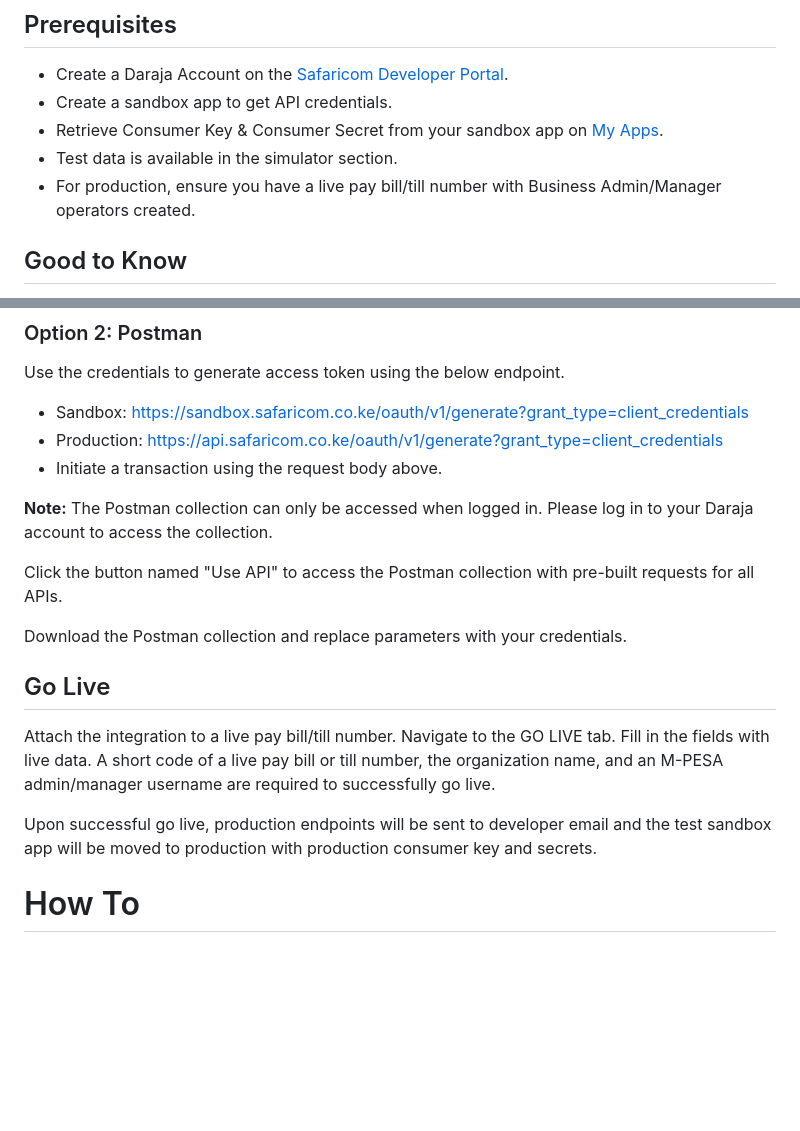
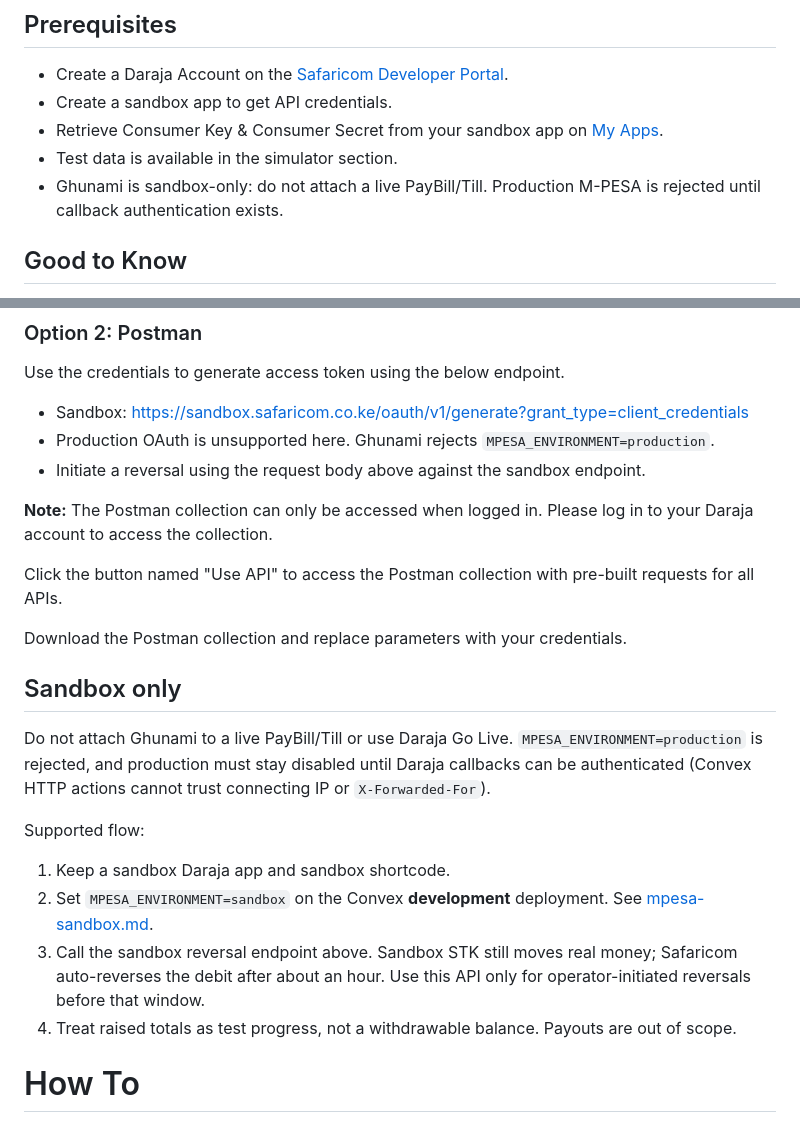
Before and after one commit to Mdalasini/ghunami, a Markdown page: DOCS/reversal.md, 2 parts joined by grey strips. GitHub-like rendering; blank space fills up the shorter version.

Commit message:
Document sandbox-only reversals instead of an unsupported production go-live.

```diff
--- a/DOCS/reversal.md
+++ b/DOCS/reversal.md
@@ -22,7 +22,7 @@ The Reversals API enables the reversal of Customer-to-Business (C2B) transaction
 - Create a sandbox app to get API credentials.
 - Retrieve Consumer Key & Consumer Secret from your sandbox app on [My Apps](https://developer.safaricom.co.ke).
 - Test data is available in the simulator section.
-- For production, ensure you have a live pay bill/till number with Business Admin/Manager operators created.
+- Ghunami is sandbox-only: do not attach a live PayBill/Till. Production M-PESA is rejected until callback authentication exists.
 
 ## Good to Know
 
@@ -240,8 +240,8 @@ Create a new test app under apps on the main nerve bar, select Reversal app prod
 Use the credentials to generate access token using the below endpoint.
 
 - Sandbox: [https://sandbox.safaricom.co.ke/oauth/v1/generate?grant_type=client_credentials](https://sandbox.safaricom.co.ke/oauth/v1/generate?grant_type=client_credentials)
-- Production: [https://api.safaricom.co.ke/oauth/v1/generate?grant_type=client_credentials](https://api.safaricom.co.ke/oauth/v1/generate?grant_type=client_credentials)
-- Initiate a transaction using the request body above.
+- Production OAuth is unsupported here. Ghunami rejects `MPESA_ENVIRONMENT=production`.
+- Initiate a reversal using the request body above against the sandbox endpoint.
 
 **Note:** The Postman collection can only be accessed when logged in. Please log in to your Daraja account to access the collection.
 
@@ -249,11 +249,16 @@ Click the button named "Use API" to access the Postman collection with pre-built
 
 Download the Postman collection and replace parameters with your credentials.
 
-## Go Live
+## Sandbox only
 
-Attach the integration to a live pay bill/till number. Navigate to the GO LIVE tab. Fill in the fields with live data. A short code of a live pay bill or till number, the organization name, and an M-PESA admin/manager username are required to successfully go live.
+Do not attach Ghunami to a live PayBill/Till or use Daraja Go Live. `MPESA_ENVIRONMENT=production` is rejected, and production must stay disabled until Daraja callbacks can be authenticated (Convex HTTP actions cannot trust connecting IP or `X-Forwarded-For`).
 
-Upon successful go live, production endpoints will be sent to developer email and the test sandbox app will be moved to production with production consumer key and secrets.
+Supported flow:
+
+1. Keep a sandbox Daraja app and sandbox shortcode.
+2. Set `MPESA_ENVIRONMENT=sandbox` on the Convex **development** deployment. See [mpesa-sandbox.md](mpesa-sandbox.md).
+3. Call the sandbox reversal endpoint above. Sandbox STK still moves real money; Safaricom auto-reverses the debit after about an hour. Use this API only for operator-initiated reversals before that window.
+4. Treat raised totals as test progress, not a withdrawable balance. Payouts are out of scope.
 
 # How To
 
```
